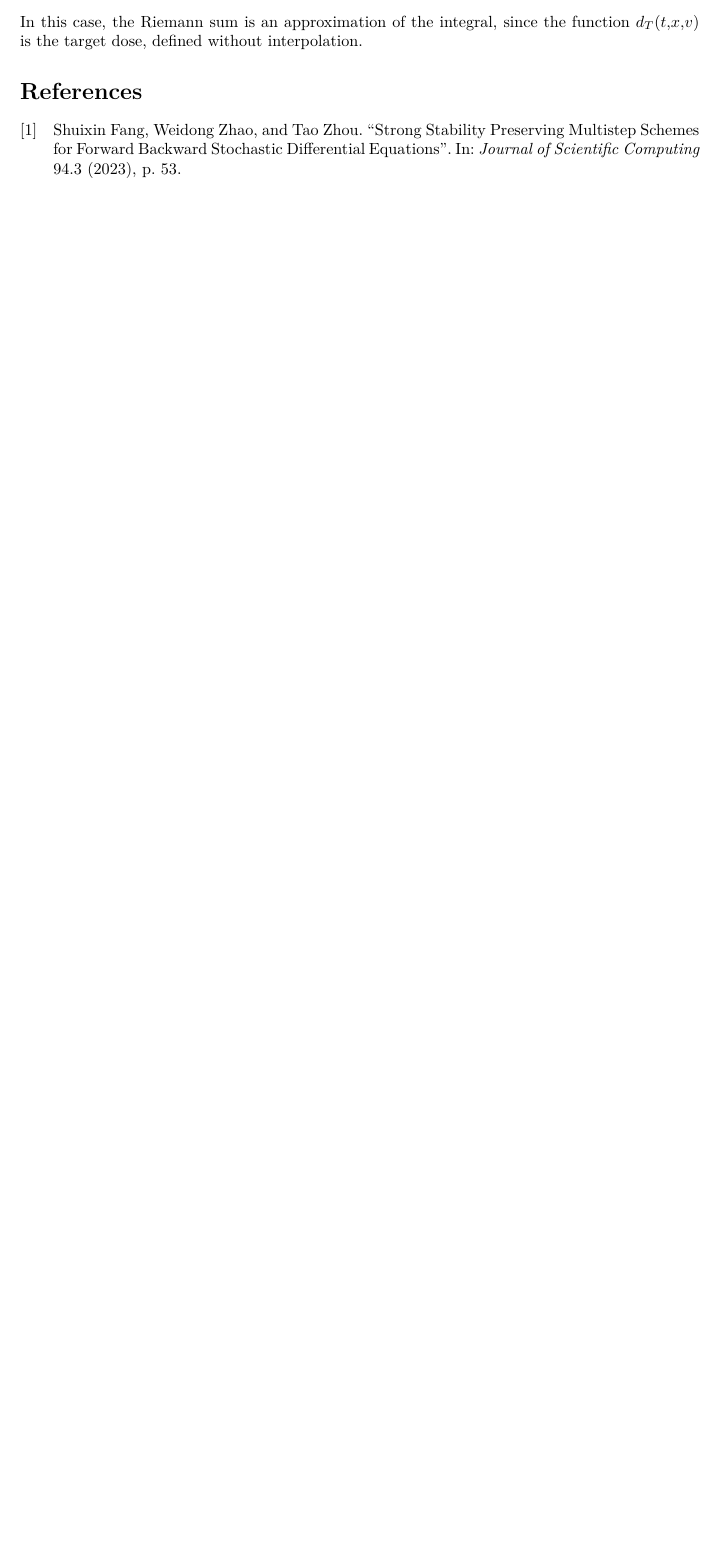
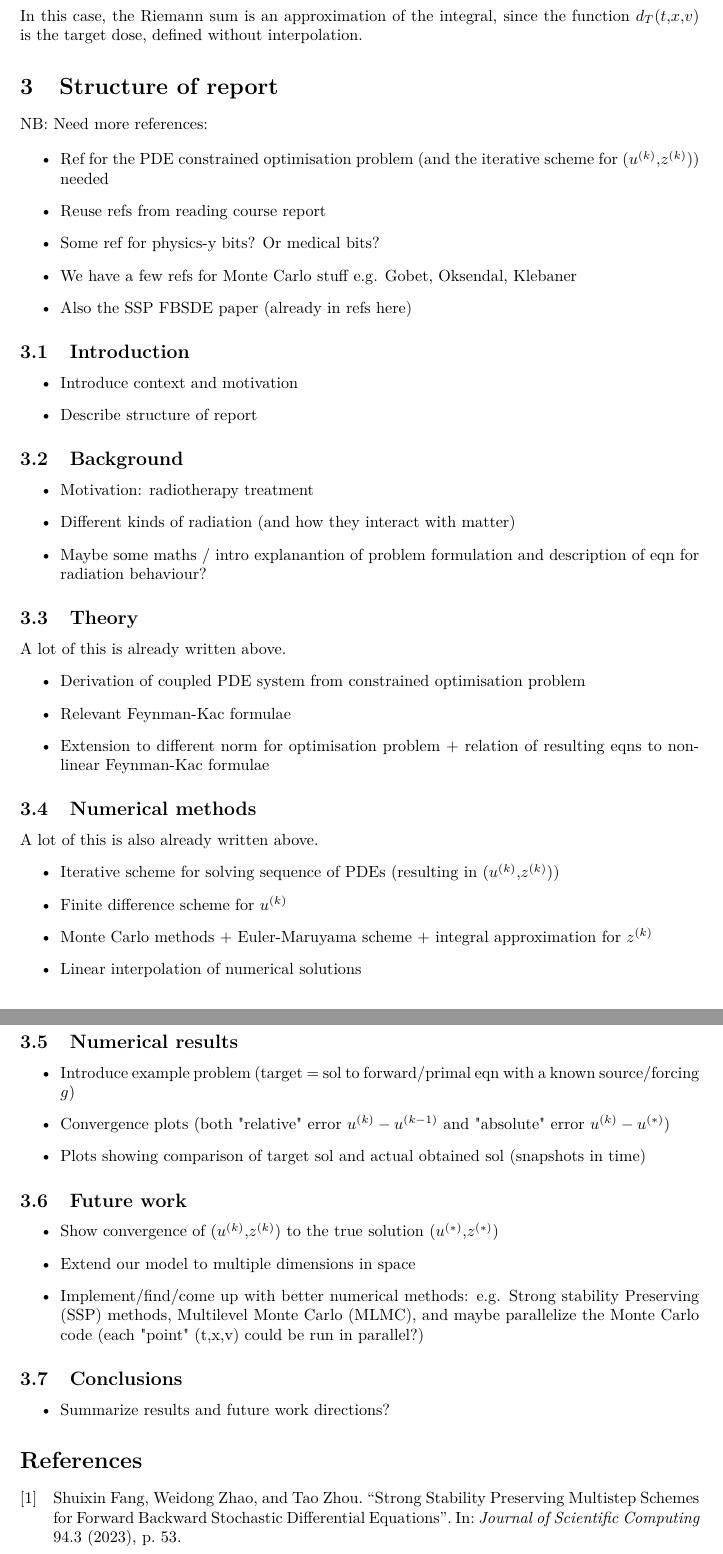
Before and after one commit to VeronikaMath/tfr-report, a LaTeX document (tfr.tex): part of page 15 of 15 before the commit and two parts of pages 15 and 16 of 16 after it, the two joined at a grey line, cut so that both start at the same text, the shorter picture padded with empty space. Compiled offline with pdfLaTeX.

Commit message:
Minor fixes + Report structure outline

```diff
--- a/tfr.tex
+++ b/tfr.tex
@@ -888,6 +890,66 @@ Second we have
 %
 In this case, the Riemann sum is an approximation of the integral, since the function $d_T(t,x,v)$ is the target dose, defined without interpolation.
 
+\section{Structure of report}
+NB: Need more references:
+
+\begin{itemize}
+    \item Ref for the PDE constrained optimisation problem (and the iterative scheme for $(u^{(k)},z^{(k)})$) needed
+    \item Reuse refs from reading course report
+    \item Some ref for physics-y bits? Or medical bits?
+    \item We have a few refs for Monte Carlo stuff e.g. Gobet, Oksendal, Klebaner
+    \item Also the SSP FBSDE paper (already in refs here)
+\end{itemize}
+
+\subsection{Introduction}
+\begin{itemize}
+    \item Introduce context and motivation
+    \item Describe structure of report
+\end{itemize}
+
+\subsection{Background}
+\begin{itemize}
+    \item Motivation: radiotherapy treatment
+    \item Different kinds of radiation (and how they interact with matter)
+    \item Maybe some maths / intro explanantion of problem formulation and description of eqn for radiation behaviour?
+\end{itemize}
+
+\subsection{Theory}
+A lot of this is already written above.
+\begin{itemize}
+    \item Derivation of coupled PDE system from constrained optimisation problem
+    \item Relevant Feynman-Kac formulae
+    \item Extension to different norm for optimisation problem + relation of resulting eqns to nonlinear Feynman-Kac formulae
+\end{itemize}
+
+\subsection{Numerical methods}
+A lot of this is also already written above.
+\begin{itemize}
+    \item Iterative scheme for solving sequence of PDEs (resulting in $(u^{(k)},z^{(k)})$)
+    \item Finite difference scheme for $u^{(k)}$
+    \item Monte Carlo methods + Euler-Maruyama scheme + integral approximation for $z^{(k)}$
+    \item Linear interpolation of numerical solutions
+\end{itemize}
+
+\subsection{Numerical results}
+\begin{itemize}
+    \item Introduce example problem (target = sol to forward/primal eqn with a known source/forcing $g$)
+    \item Convergence plots (both "relative" error $u^{(k)} - u^{(k-1)}$ and "absolute" error $u^{(k)}-u^{(*)}$)
+    \item Plots showing comparison of target sol and actual obtained sol (snapshots in time)
+\end{itemize}
+
+\subsection{Future work}
+\begin{itemize}
+    \item Show convergence of $(u^{(k)},z^{(k)})$ to the true solution $(u^{(*)},z^{(*)})$
+    \item Extend our model to multiple dimensions in space
+    \item Implement/find/come up with better numerical methods: e.g. Strong stability Preserving (SSP) methods, Multilevel Monte Carlo (MLMC), and maybe parallelize the Monte Carlo code (each "point" (t,x,v) could be run in parallel?)
+\end{itemize}
+
+\subsection{Conclusions}
+\begin{itemize}
+    \item Summarize results and future work directions?
+\end{itemize}
+
 % \bibliographystyle{plain}
 % \bibliography{bibliography.bib}
 \nocite{*}
```
Also changed, not shown: tfr.tex (24 more changed lines).
